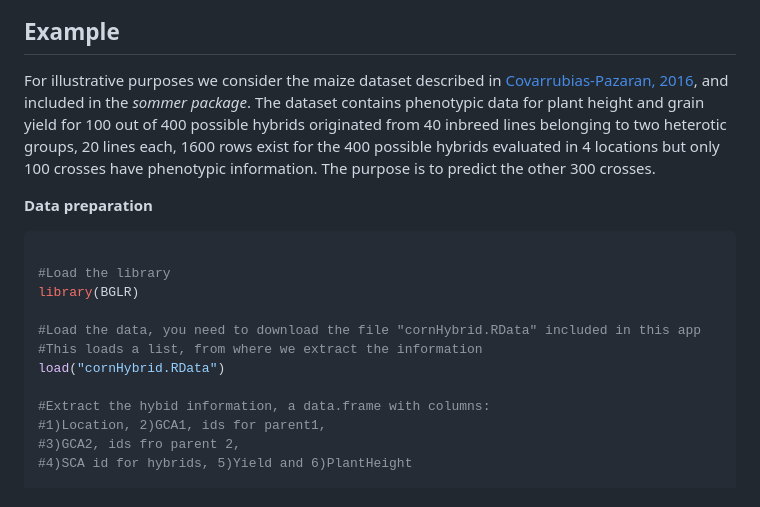
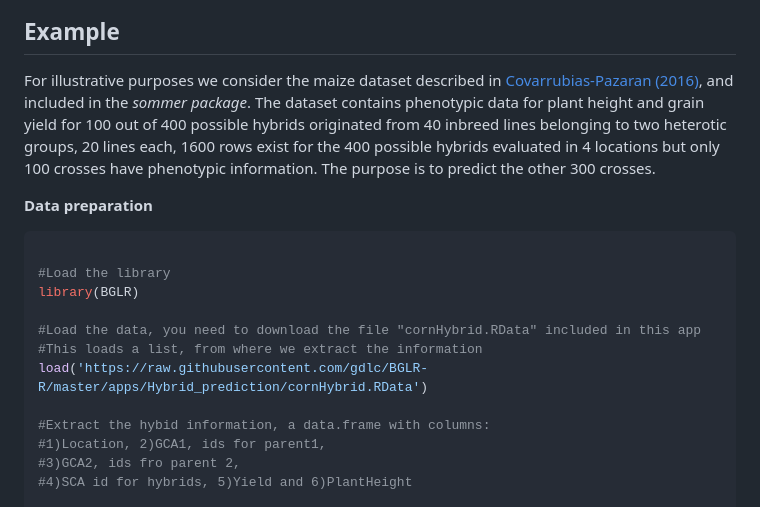
Before and after one commit to gdlc/BGLR-R, a Markdown page: apps/Hybrid_prediction/README.md, the part around one of its changes. Drawn GitHub-style.

```diff
--- a/apps/Hybrid_prediction/README.md
+++ b/apps/Hybrid_prediction/README.md
@@ -29,7 +29,7 @@ where
 
 ## Example
 
-For illustrative purposes we consider the maize dataset described in [Covarrubias-Pazaran, 2016](https://journals.plos.org/plosone/article?id=10.1371/journal.pone.0156744), and included in the <em>sommer package</em>. The dataset contains phenotypic data for plant
+For illustrative purposes we consider the maize dataset described in [Covarrubias-Pazaran (2016)](https://journals.plos.org/plosone/article?id=10.1371/journal.pone.0156744), and included in the <em>sommer package</em>. The dataset contains phenotypic data for plant
 height and grain yield for 100 out of 400 possible hybrids originated from 40 inbreed lines belonging to two heterotic groups, 20 lines each,
 1600 rows exist for the 400 possible hybrids evaluated in 4 locations but only 100 crosses have phenotypic information. The purpose is to
 predict the other 300 crosses.
@@ -43,7 +43,7 @@ library(BGLR)
 
 #Load the data, you need to download the file "cornHybrid.RData" included in this app
 #This loads a list, from where we extract the information
-load("cornHybrid.RData")
+load('https://raw.githubusercontent.com/gdlc/BGLR-R/master/apps/Hybrid_prediction/cornHybrid.RData')
 
 #Extract the hybid information, a data.frame with columns:
 #1)Location, 2)GCA1, ids for parent1,
```
Also changed, not shown: other parts of apps/Hybrid_prediction/README.md (+1 -1 lines).
